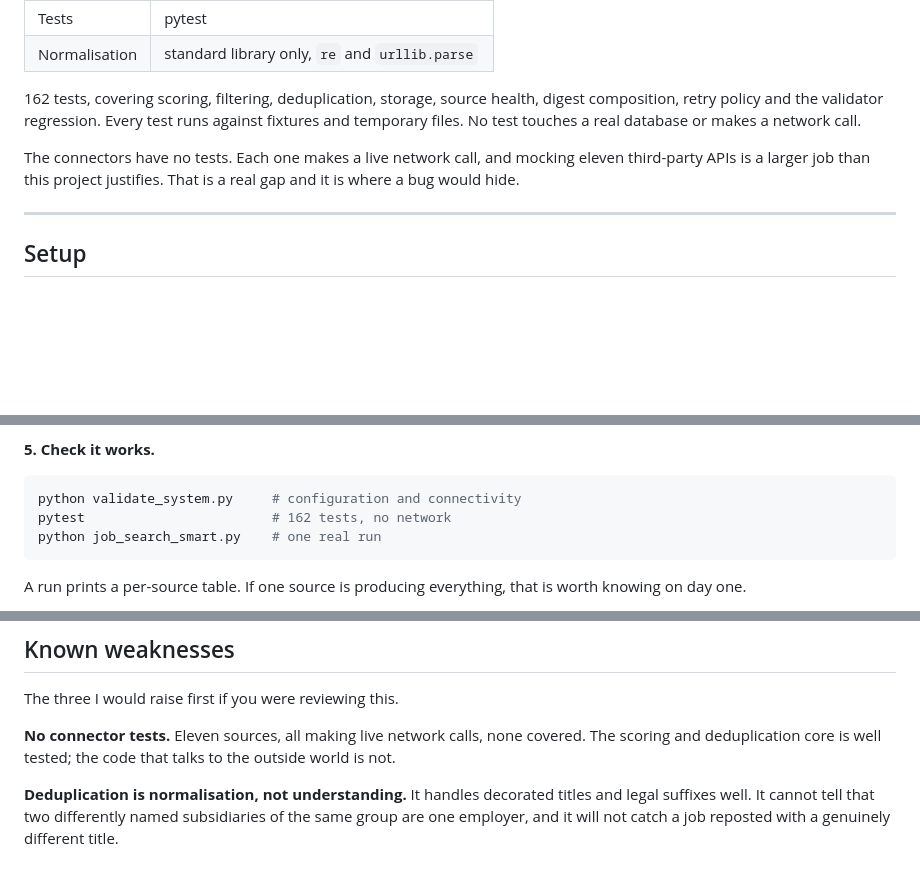
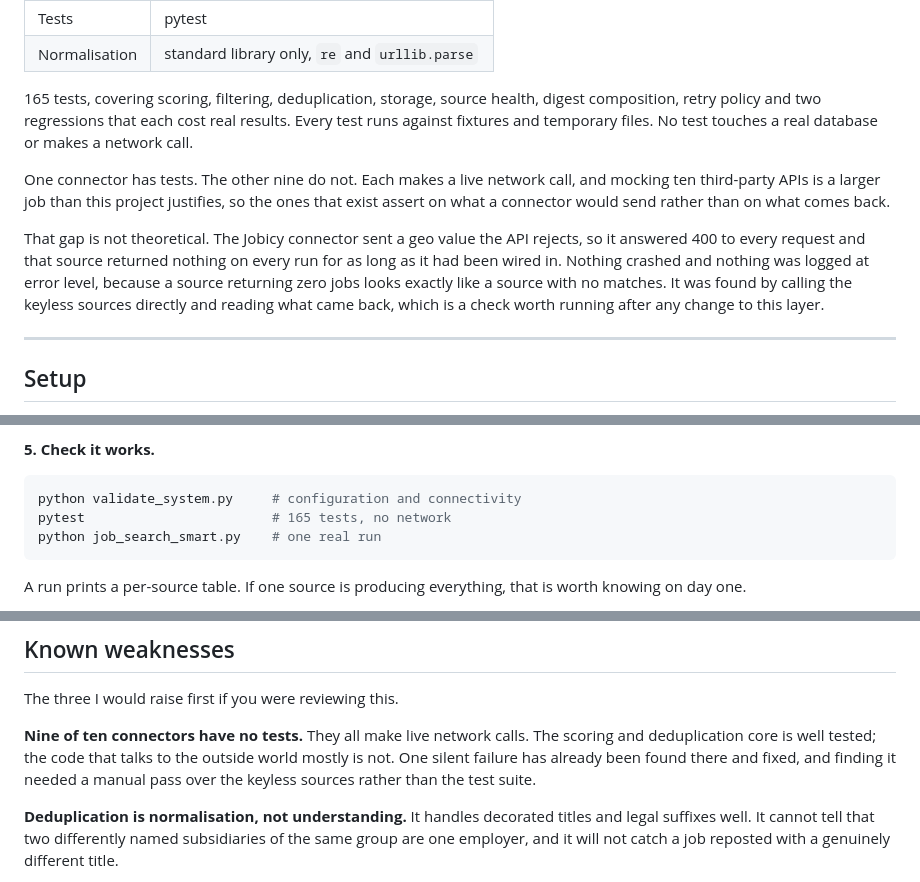
Before and after one commit to wule15/Job-intelligence-agent, a Markdown page: README.md, 3 parts joined by grey strips. GitHub-like rendering; blank space fills up the shorter version.

Commit message:
Correct the README's test claims
The README said 162 tests and that no connector had any. Both were true
this morning and neither is now.

It reads 165, and the connector paragraph says one of ten is covered rather
than none, which is the honest number. The Jobicy failure is written up
there too, because a source that silently returned nothing for its whole
life is the clearest evidence for why that gap matters, and the known
weaknesses section now says finding it took a manual pass rather than the
test suite.

````diff
--- a/README.md
+++ b/README.md
@@ -187,9 +187,11 @@ Python 3.11 or newer, no framework.
 | Tests | pytest |
 | Normalisation | standard library only, `re` and `urllib.parse` |
 
-162 tests, covering scoring, filtering, deduplication, storage, source health, digest composition, retry policy and the validator regression. Every test runs against fixtures and temporary files. No test touches a real database or makes a network call.
+165 tests, covering scoring, filtering, deduplication, storage, source health, digest composition, retry policy and two regressions that each cost real results. Every test runs against fixtures and temporary files. No test touches a real database or makes a network call.
 
-The connectors have no tests. Each one makes a live network call, and mocking eleven third-party APIs is a larger job than this project justifies. That is a real gap and it is where a bug would hide.
+One connector has tests. The other nine do not. Each makes a live network call, and mocking ten third-party APIs is a larger job than this project justifies, so the ones that exist assert on what a connector would send rather than on what comes back.
+
+That gap is not theoretical. The Jobicy connector sent a geo value the API rejects, so it answered 400 to every request and that source returned nothing on every run for as long as it had been wired in. Nothing crashed and nothing was logged at error level, because a source returning zero jobs looks exactly like a source with no matches. It was found by calling the keyless sources directly and reading what came back, which is a check worth running after any change to this layer.
 
 ---
 
@@ -245,7 +247,7 @@ Put them in `resumes/` as PDFs. Skills are extracted from them on first run and
 
 ```bash
 python validate_system.py     # configuration and connectivity
-pytest                        # 162 tests, no network
+pytest                        # 165 tests, no network
 python job_search_smart.py    # one real run
 ```
 
@@ -306,7 +308,7 @@ _Screenshot to be added._
 
 The three I would raise first if you were reviewing this.
 
-**No connector tests.** Eleven sources, all making live network calls, none covered. The scoring and deduplication core is well tested; the code that talks to the outside world is not.
+**Nine of ten connectors have no tests.** They all make live network calls. The scoring and deduplication core is well tested; the code that talks to the outside world mostly is not. One silent failure has already been found there and fixed, and finding it needed a manual pass over the keyless sources rather than the test suite.
 
 **Deduplication is normalisation, not understanding.** It handles decorated titles and legal suffixes well. It cannot tell that two differently named subsidiaries of the same group are one employer, and it will not catch a job reposted with a genuinely different title.
 
````
